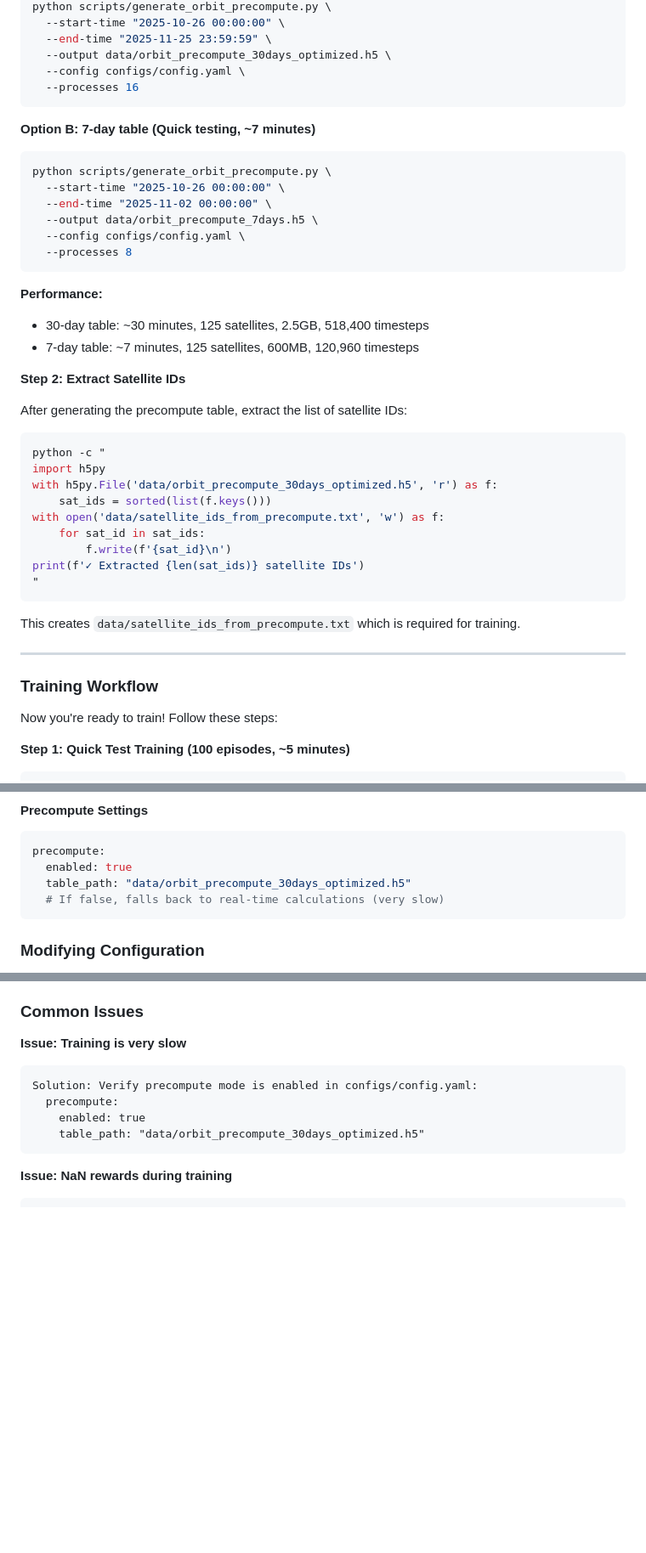
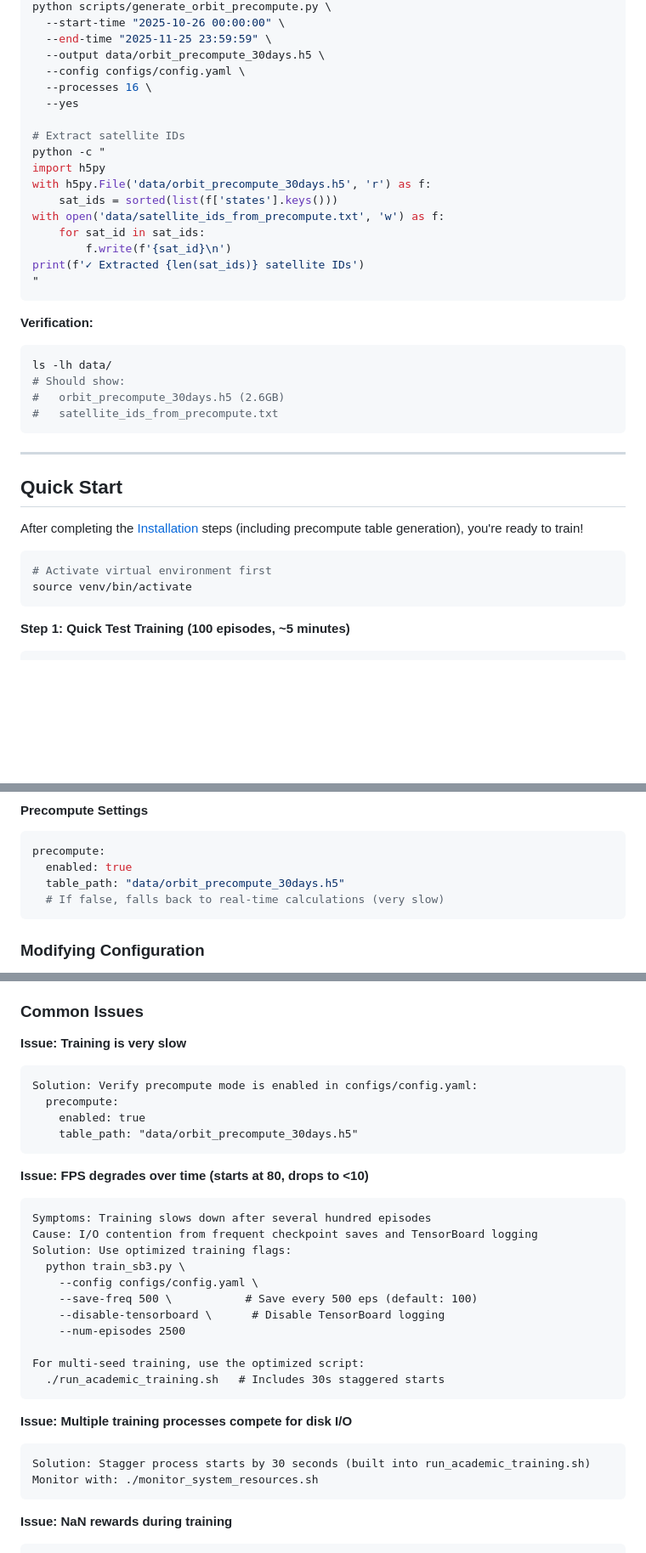
Before and after one commit to cedarwud/handover-rl, a Markdown page: README.md, 3 parts joined by grey strips. Shown at 85% size. Drawn GitHub-style; blank space fills up the shorter version.

````diff
--- a/README.md
+++ b/README.md
@@ -192,34 +196,16 @@ Generate the orbit precompute table. This is a **one-time operation** that pre-c
 python scripts/generate_orbit_precompute.py \
   --start-time "2025-10-26 00:00:00" \
   --end-time "2025-11-25 23:59:59" \
-  --output data/orbit_precompute_30days_optimized.h5 \
+  --output data/orbit_precompute_30days.h5 \
   --config configs/config.yaml \
-  --processes 16
-```
+  --processes 16 \
+  --yes
 
-**Option B: 7-day table (Quick testing, ~7 minutes)**
-```bash
-python scripts/generate_orbit_precompute.py \
-  --start-time "2025-10-26 00:00:00" \
-  --end-time "2025-11-02 00:00:00" \
-  --output data/orbit_precompute_7days.h5 \
-  --config configs/config.yaml \
-  --processes 8
-```
-
-**Performance:**
-- 30-day table: ~30 minutes, 125 satellites, 2.5GB, 518,400 timesteps
-- 7-day table: ~7 minutes, 125 satellites, 600MB, 120,960 timesteps
-
-**Step 2: Extract Satellite IDs**
-
-After generating the precompute table, extract the list of satellite IDs:
-
-```bash
+# Extract satellite IDs
 python -c "
 import h5py
-with h5py.File('data/orbit_precompute_30days_optimized.h5', 'r') as f:
-    sat_ids = sorted(list(f.keys()))
+with h5py.File('data/orbit_precompute_30days.h5', 'r') as f:
+    sat_ids = sorted(list(f['states'].keys()))
 with open('data/satellite_ids_from_precompute.txt', 'w') as f:
     for sat_id in sat_ids:
         f.write(f'{sat_id}\n')
@@ -227,13 +213,24 @@ print(f'✓ Extracted {len(sat_ids)} satellite IDs')
 "
 ```
 
-This creates `data/satellite_ids_from_precompute.txt` which is required for training.
+**Verification:**
+```bash
+ls -lh data/
+# Should show:
+#   orbit_precompute_30days.h5 (2.6GB)
+#   satellite_ids_from_precompute.txt
+```
 
 ---
 
-### Training Workflow
+## Quick Start
 
-Now you're ready to train! Follow these steps:
+After completing the [Installation](#installation) steps (including precompute table generation), you're ready to train!
+
+```bash
+# Activate virtual environment first
+source venv/bin/activate
+```
 
 **Step 1: Quick Test Training (100 episodes, ~5 minutes)**
 
@@ -477,7 +474,7 @@ agent:
 ```yaml
 precompute:
   enabled: true
-  table_path: "data/orbit_precompute_30days_optimized.h5"
+  table_path: "data/orbit_precompute_30days.h5"
   # If false, falls back to real-time calculations (very slow)
 ```
 
@@ -731,7 +728,28 @@ python tests/test_dwell_time.py
 Solution: Verify precompute mode is enabled in configs/config.yaml:
   precompute:
     enabled: true
-    table_path: "data/orbit_precompute_30days_optimized.h5"
+    table_path: "data/orbit_precompute_30days.h5"
+```
+
+**Issue: FPS degrades over time (starts at 80, drops to <10)**
+```
+Symptoms: Training slows down after several hundred episodes
+Cause: I/O contention from frequent checkpoint saves and TensorBoard logging
+Solution: Use optimized training flags:
+  python train_sb3.py \
+    --config configs/config.yaml \
+    --save-freq 500 \           # Save every 500 eps (default: 100)
+    --disable-tensorboard \      # Disable TensorBoard logging
+    --num-episodes 2500
+
+For multi-seed training, use the optimized script:
+  ./run_academic_training.sh   # Includes 30s staggered starts
+```
+
+**Issue: Multiple training processes compete for disk I/O**
+```
+Solution: Stagger process starts by 30 seconds (built into run_academic_training.sh)
+Monitor with: ./monitor_system_resources.sh
 ```
 
 **Issue: NaN rewards during training**
````
Also changed, not shown: other parts of README.md (+39 -35 lines).
